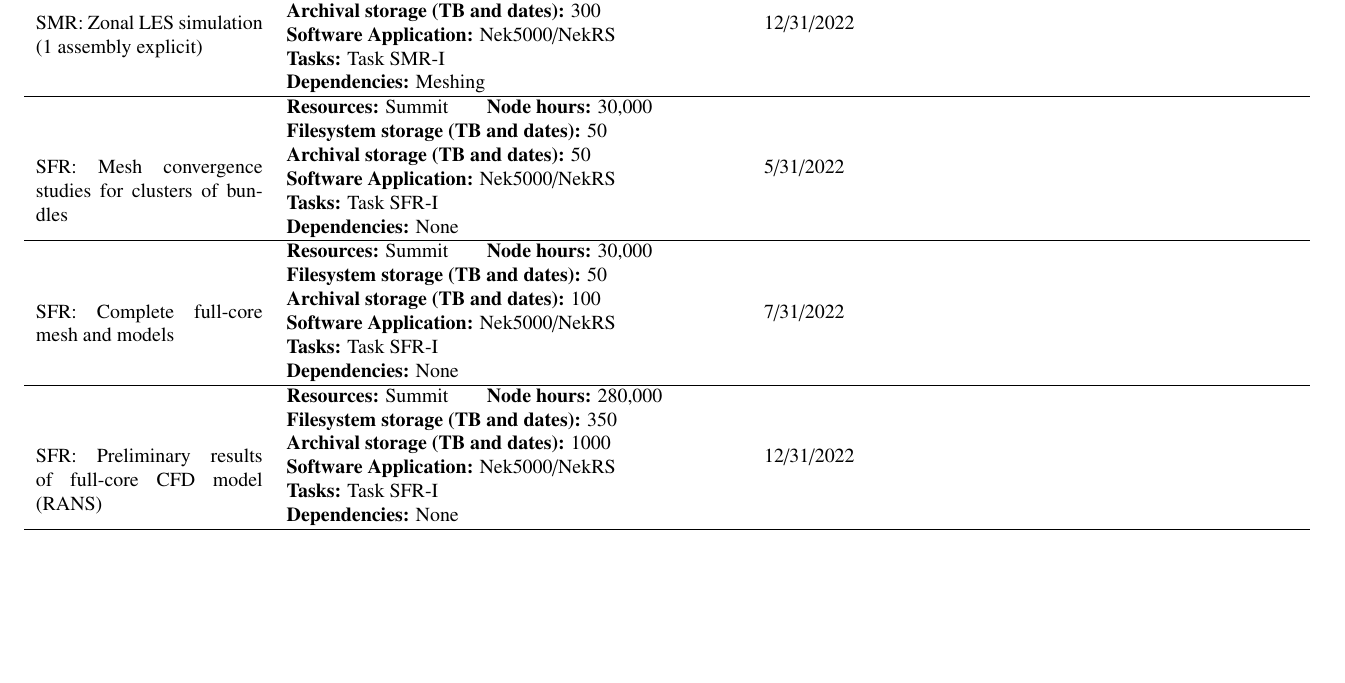
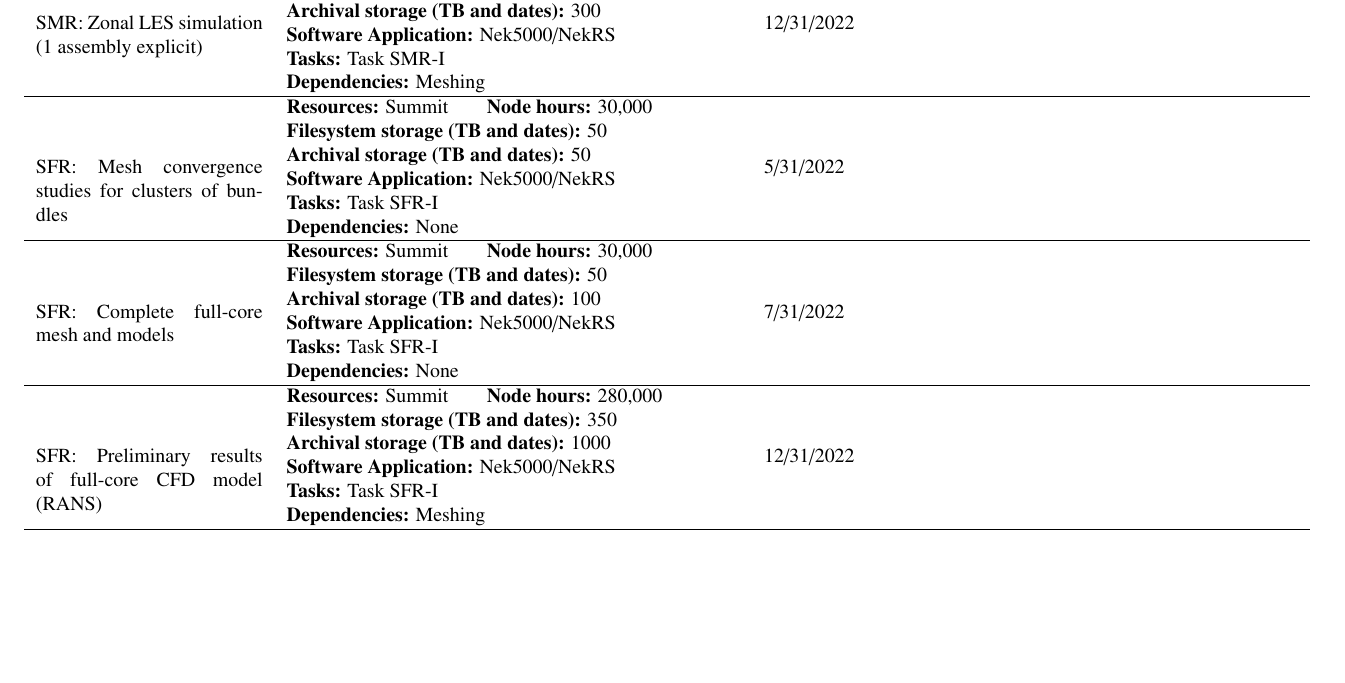
Before and after one commit to emerzari/incite2022, a LaTeX document (tex/milestone.tex): part of page 2 of 4, cut so that both start at the same text. Compiled offline with pdfLaTeX.

Commit message:
fixing dependency

```diff
--- a/tex/milestone.tex
+++ b/tex/milestone.tex
@@ -83,7 +83,7 @@ SFR: Preliminary results of full-core CFD model (RANS)   & {\begin{tabular}[l]{@
 \textbf{Archival storage (TB and dates):} 1000 \\
 \textbf{Software Application:} Nek5000/NekRS \\
 \textbf{Tasks:} Task SFR-I\\
-\textbf{Dependencies:} None  \end{tabular}} & 12/31/2022 &  \\ \hline
+\textbf{Dependencies:} Meshing  \end{tabular}} & 12/31/2022 &  \\ \hline
 \end{tabular}
 \label{tab:ms1}
 \end{table}
```
